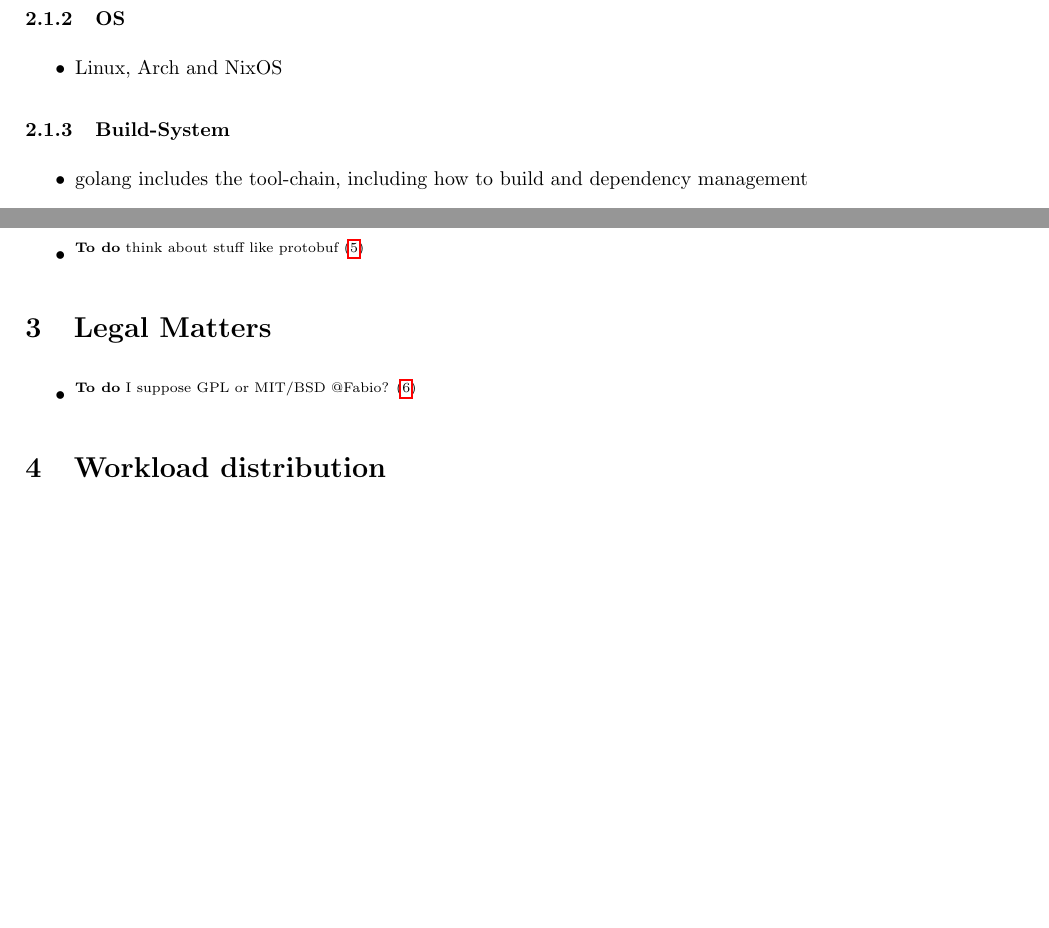
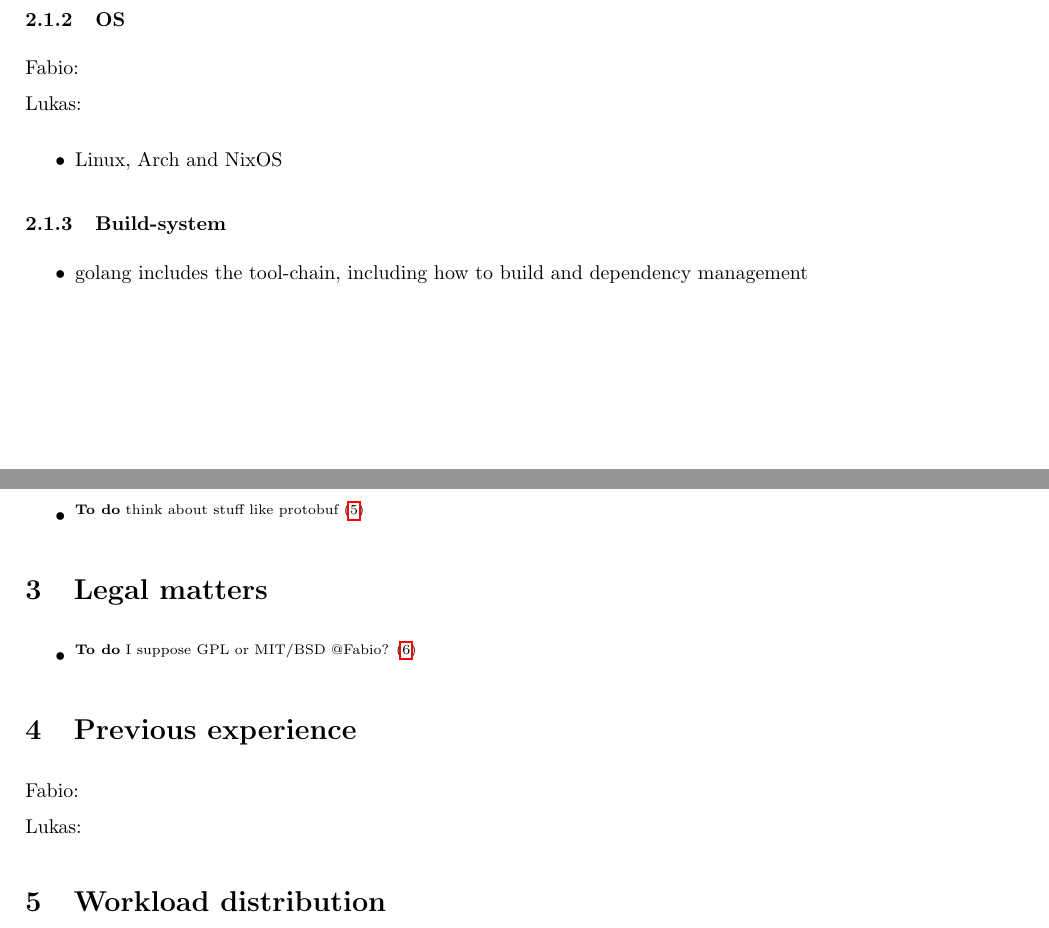
Before and after one commit to faguccio/Whisper2Peer, a LaTeX document (reports/01-initial/main.tex): two parts of pages 1 and 2 of 3, joined at a grey line, cut so that both start at the same text, the shorter picture padded with empty space. Compiled offline with pdfLaTeX; a LaTeX package or settings file that is missing is left out.

Commit message:
initial report: add distribution of sections

```diff
--- a/reports/01-initial/main.tex
+++ b/reports/01-initial/main.tex
@@ -50,11 +50,19 @@
 \end{itemize}
 
 \subsubsection{OS}
+% TODO Fabio/Lukas
+
+Fabio:
+
+Lukas:
+
+
 \begin{itemize}
 	\item Linux, Arch and NixOS
 \end{itemize}
 
-\subsubsection{Build-System}
+\subsubsection{Build-system}
+% TODO Lukas
 \begin{itemize}
 	\item golang includes the tool-chain, including how to build and dependency management
 \end{itemize}
@@ -75,12 +85,21 @@
 	\item \Todo{think about stuff like protobuf}
 \end{itemize}
 
-\section{Legal Matters}
+\section{Legal matters}
+% TODO Fabio
 \begin{itemize}
 	\item \Todo{I suppose GPL or MIT/BSD @Fabio?}
 \end{itemize}
 
+\section{Previous experience}
+% TODO Fabio/Lukas
+
+Fabio:
+
+Lukas:
+
 \section{Workload distribution}
+% TODO Fabio
 50:50 of course
 \Todo{\eg one focuses more on paper reading, the other one more on implementation -- maybe state something like that}
 
```
Also changed, not shown: reports/01-initial/main.tex (4 more changed lines).
